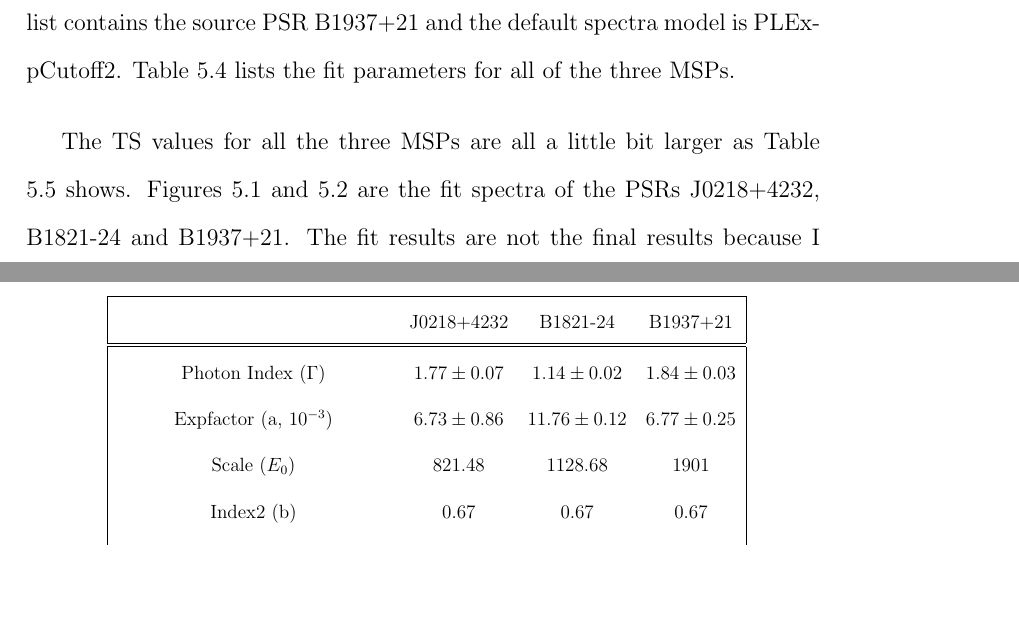
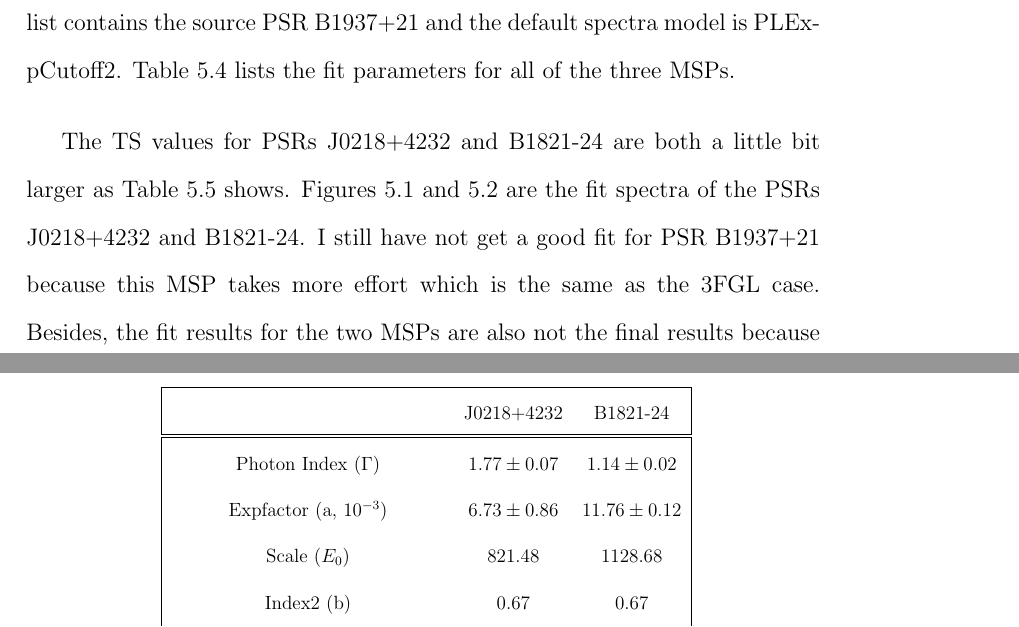
Before and after one commit to grewwc/Thesis, a LaTeX thesis (research_2.tex): two parts of pages 81 and 82 of 87, joined at a grey line, cut so that both start at the same text, the shorter picture padded with empty space. Compiled offline with pdfLaTeX.

Commit message:
first final version

```diff
--- a/research_2.tex
+++ b/research_2.tex
@@ -2508,28 +2508,51 @@
     The new point source list contains the source PSR B1937+21 and the default spectra model is
     PLExpCutoff2. Table \ref{table: new_results_all_three} lists the fit parameters for all of
     the three MSPs.
+    % \begin{table}[!htp]
+    %   \centering
+    %     \scalebox{0.8}{
+    %     \begin{tabular}{|cccc|}
+    %       \hline
+    %       & J0218+4232 & B1821-24 & B1937+21 \\
+    %       \hline \hline
+    %       Photon Index ($\Gamma$) & $1.77\pm0.07$ & $1.14\pm0.02$ & $1.84\pm0.03$ \\
+    %       Expfactor (a, $10^{-3}$) & $6.73\pm0.86$ & $11.76\pm0.12$ & $6.77\pm0.25$ \\
+    %       Scale ($E_0$) & $821.48$ & $1128.68$ & $1901$ \\
+    %       Index2 (b) & $0.67$ & $0.67$ & $0.67$ \\
+    %       Photon Flux ($10^{-8}$ $cm^{-2} s^{-1}$) & $7.44\pm0.32$ & $2.44\pm0.08$ & $3.00\pm0.19$ \\
+    %       Energy Flux ($10^{-11}$ erg $cm^{-2} s^{-1}$) & $4.45\pm0.16$ & $2.08\pm0.04$ & $1.69\pm0.06$ \\
+    %       TS value & $7189$ &  $980$  & $149$ \\
+    %       \hline
+    %     \end{tabular}}
+    %     \mycaption{Fit results of PSRs J0218+4232, B1821-24 and B1937+21 with
+    %       LAT 8-year Point Source List.}
+    %     \label{table: new_results_all_three}
+    % \end{table}
+
     \begin{table}[!htp]
       \centering
         \scalebox{0.8}{
-        \begin{tabular}{|cccc|}
+        \begin{tabular}{|ccc|}
           \hline
-          & J0218+4232 & B1821-24 & B1937+21 \\
+          & J0218+4232 & B1821-24  \\
           \hline \hline
-          Photon Index ($\Gamma$) & $1.77\pm0.07$ & $1.14\pm0.02$ & $1.84\pm0.03$ \\
-          Expfactor (a, $10^{-3}$) & $6.73\pm0.86$ & $11.76\pm0.12$ & $6.77\pm0.25$ \\
-          Scale ($E_0$) & $821.48$ & $1128.68$ & $1901$ \\
-          Index2 (b) & $0.67$ & $0.67$ & $0.67$ \\
-          Photon Flux ($10^{-8}$ $cm^{-2} s^{-1}$) & $7.44\pm0.32$ & $2.44\pm0.08$ & $3.00\pm0.19$ \\
-          Energy Flux ($10^{-11}$ erg $cm^{-2} s^{-1}$) & $4.45\pm0.16$ & $2.08\pm0.04$ & $1.69\pm0.06$ \\
-          TS value & $7189$ &  $980$  & $149$ \\
+          Photon Index ($\Gamma$) & $1.77\pm0.07$ & $1.14\pm0.02$  \\
+          Expfactor (a, $10^{-3}$) & $6.73\pm0.86$ & $11.76\pm0.12$  \\
+          Scale ($E_0$) & $821.48$ & $1128.68$  \\
+          Index2 (b) & $0.67$ & $0.67$  \\
+          Photon Flux ($10^{-8}$ $cm^{-2} s^{-1}$) & $7.44\pm0.32$ & $2.44\pm0.08$ \\
+          Energy Flux ($10^{-11}$ erg $cm^{-2} s^{-1}$) & $4.45\pm0.16$ & $2.08\pm0.04$  \\
+          TS value & $7189$ &  $980$  \\
           \hline
         \end{tabular}}
-        \mycaption{Fit results of PSRs J0218+4232, B1821-24 and B1937+21 with
-          LAT 8-year Point Source List.}
+        \mycaption{Fit results of PSRs J0218+4232 and B1821-24 with LAT 8-year Point
+          Source List.}
         \label{table: new_results_all_three}
     \end{table}
 
-    The TS values for all the three MSPs are all a little bit larger as Table
-    \ref{table: new_ts_compare} shows. Figures \ref{fig: j0218_new_cur} and \ref{fig: b1821_new_cur} are the fit spectra of the PSRs
-    J0218+4232, B1821-24 and B1937+21. The fit results are not the final results because I only
-    have tried a few models and have not compared the likelihood and TS values between different
+    The TS values for PSRs J0218+4232 and B1821-24 are both a little bit larger as Table
+    \ref{table: new_ts_compare} shows. Figures \ref{fig: j0218_new_cur} and
+    \ref{fig: b1821_new_cur} are the fit spectra of the PSRs
+    J0218+4232 and B1821-24. I still have not get a good fit for PSR B1937+21 because this
+    MSP takes more effort which is the same as the 3FGL case. Besides, the fit
+    results for the two MSPs are also not the final results because I only have tried a
```
Also changed, not shown: research_2.tex (30 more changed lines), 3 other files.
